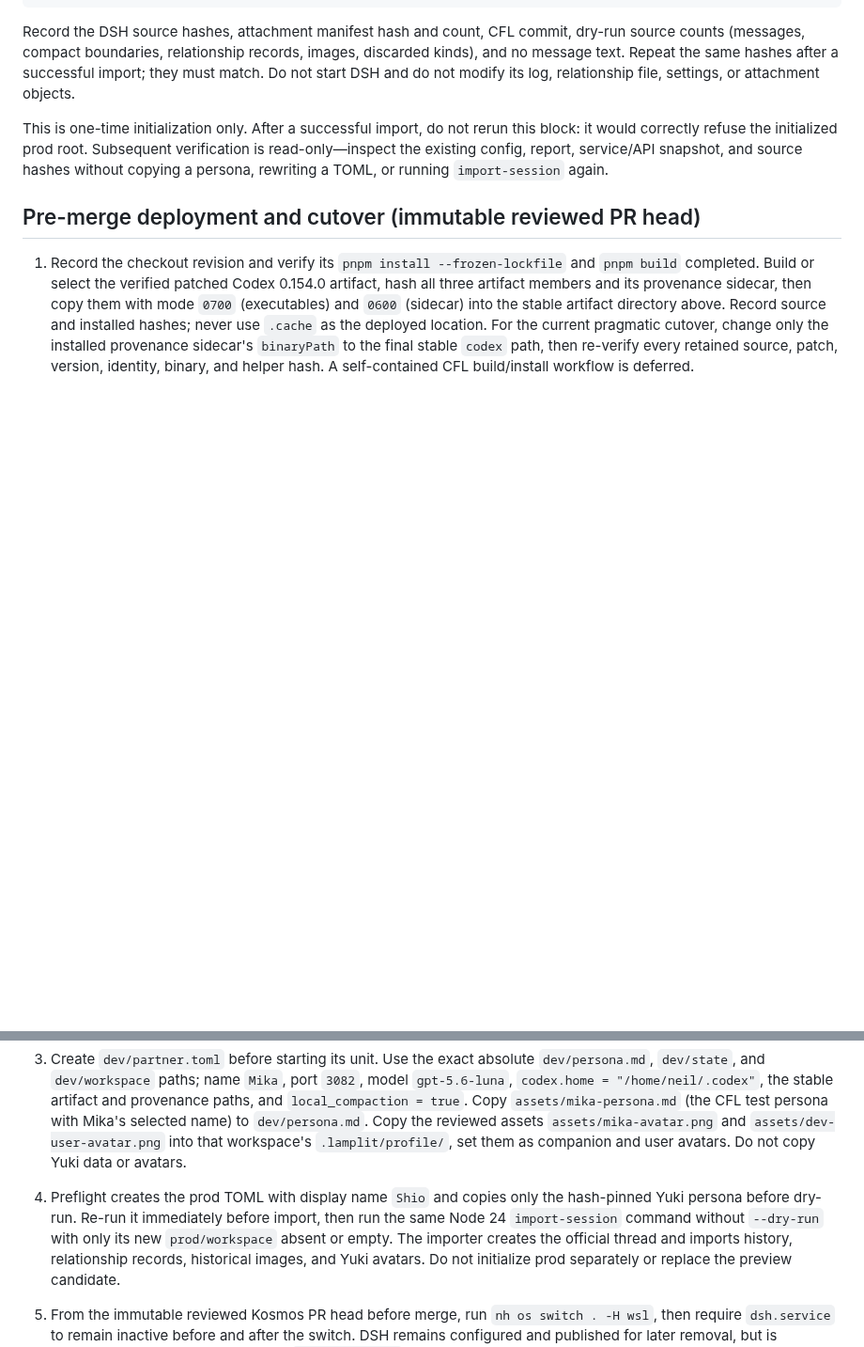
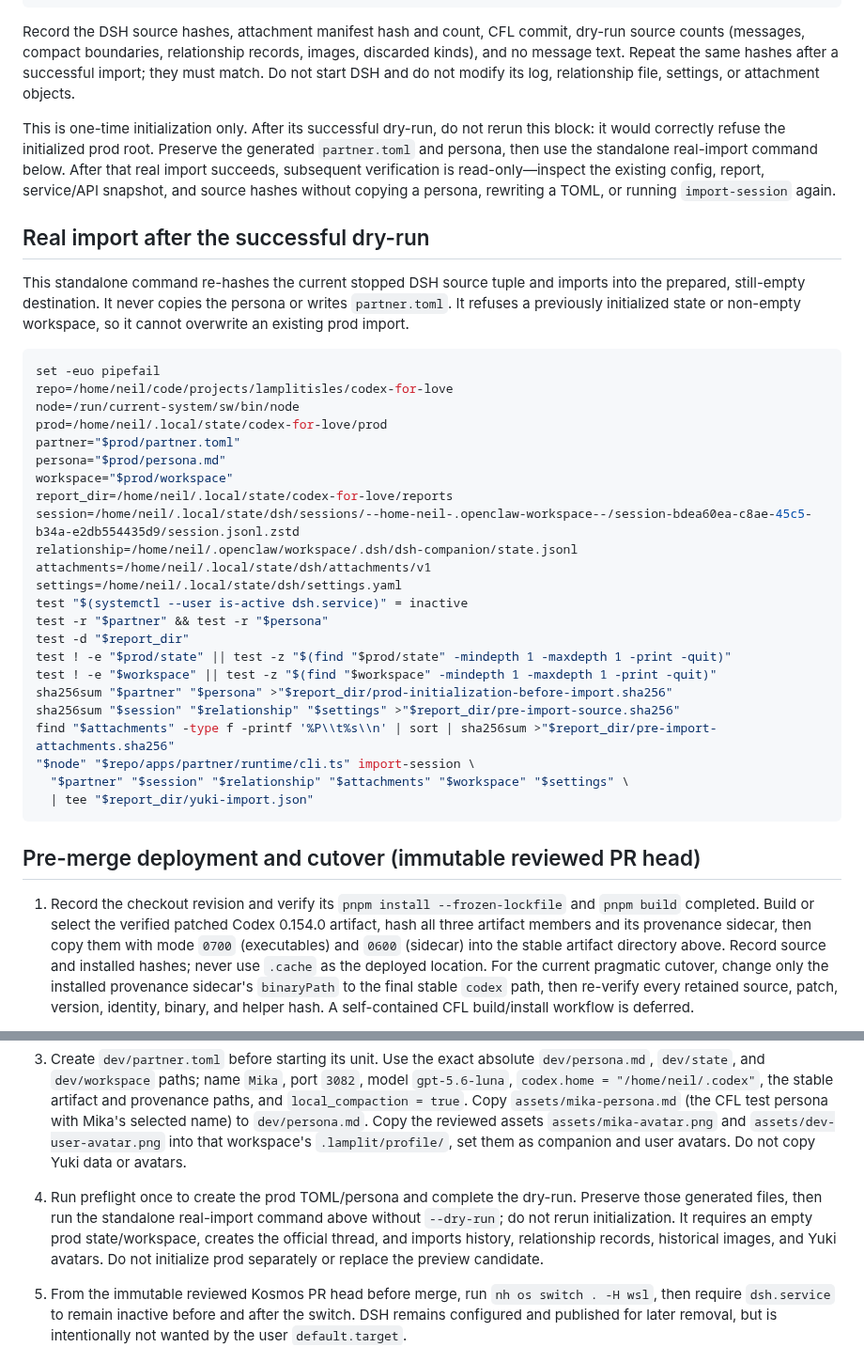
Before and after one commit to tta-lab/kosmos, a Markdown page: docs/codex-for-love.md, 2 parts joined by grey strips. Shown at 94% size. Rendered like a GitHub page; blank space fills up the shorter version.

Commit message:
docs(wsl): separate prod import from initialization

````diff
--- a/docs/codex-for-love.md
+++ b/docs/codex-for-love.md
@@ -114,11 +114,46 @@ images, discarded kinds), and no message text. Repeat the same hashes after a
 successful import; they must match. Do not start DSH and do not modify its log,
 relationship file, settings, or attachment objects.
 
-This is one-time initialization only. After a successful import, do not rerun
-this block: it would correctly refuse the initialized prod root. Subsequent
-verification is read-only—inspect the existing config, report, service/API
-snapshot, and source hashes without copying a persona, rewriting a TOML, or
-running `import-session` again.
+This is one-time initialization only. After its successful dry-run, do not
+rerun this block: it would correctly refuse the initialized prod root. Preserve
+the generated `partner.toml` and persona, then use the standalone real-import
+command below. After that real import succeeds, subsequent verification is
+read-only—inspect the existing config, report, service/API snapshot, and source
+hashes without copying a persona, rewriting a TOML, or running
+`import-session` again.
+
+## Real import after the successful dry-run
+
+This standalone command re-hashes the current stopped DSH source tuple and
+imports into the prepared, still-empty destination. It never copies the persona
+or writes `partner.toml`. It refuses a previously initialized state or
+non-empty workspace, so it cannot overwrite an existing prod import.
+
+```sh
+set -euo pipefail
+repo=/home/neil/code/projects/lamplitisles/codex-for-love
+node=/run/current-system/sw/bin/node
+prod=/home/neil/.local/state/codex-for-love/prod
+partner="$prod/partner.toml"
+persona="$prod/persona.md"
+workspace="$prod/workspace"
+report_dir=/home/neil/.local/state/codex-for-love/reports
+session=/home/neil/.local/state/dsh/sessions/--home-neil-.openclaw-workspace--/session-bdea60ea-c8ae-45c5-b34a-e2db554435d9/session.jsonl.zstd
+relationship=/home/neil/.openclaw/workspace/.dsh/dsh-companion/state.jsonl
+attachments=/home/neil/.local/state/dsh/attachments/v1
+settings=/home/neil/.local/state/dsh/settings.yaml
+test "$(systemctl --user is-active dsh.service)" = inactive
+test -r "$partner" && test -r "$persona"
+test -d "$report_dir"
+test ! -e "$prod/state" || test -z "$(find "$prod/state" -mindepth 1 -maxdepth 1 -print -quit)"
+test ! -e "$workspace" || test -z "$(find "$workspace" -mindepth 1 -maxdepth 1 -print -quit)"
+sha256sum "$partner" "$persona" >"$report_dir/prod-initialization-before-import.sha256"
+sha256sum "$session" "$relationship" "$settings" >"$report_dir/pre-import-source.sha256"
+find "$attachments" -type f -printf '%P\\t%s\\n' | sort | sha256sum >"$report_dir/pre-import-attachments.sha256"
+"$node" "$repo/apps/partner/runtime/cli.ts" import-session \
+  "$partner" "$session" "$relationship" "$attachments" "$workspace" "$settings" \
+  | tee "$report_dir/yuki-import.json"
+```
 
 ## Pre-merge deployment and cutover (immutable reviewed PR head)
 
@@ -143,10 +178,10 @@ running `import-session` again.
    to `dev/persona.md`. Copy the reviewed assets `assets/mika-avatar.png` and
    `assets/dev-user-avatar.png` into that workspace's `.lamplit/profile/`, set
    them as companion and user avatars. Do not copy Yuki data or avatars.
-4. Preflight creates the prod TOML with display name `Shio` and copies only the
-   hash-pinned Yuki persona before dry-run. Re-run it immediately before import, then run the same
-   Node 24 `import-session` command without `--dry-run` with only its new
-   `prod/workspace` absent or empty. The importer creates the official thread and imports
+4. Run preflight once to create the prod TOML/persona and complete the dry-run.
+   Preserve those generated files, then run the standalone real-import command
+   above without `--dry-run`; do not rerun initialization. It requires an empty
+   prod state/workspace, creates the official thread, and imports
    history, relationship records, historical images, and Yuki avatars. Do not
    initialize prod separately or replace the preview candidate.
 5. From the immutable reviewed Kosmos PR head before merge, run
````
